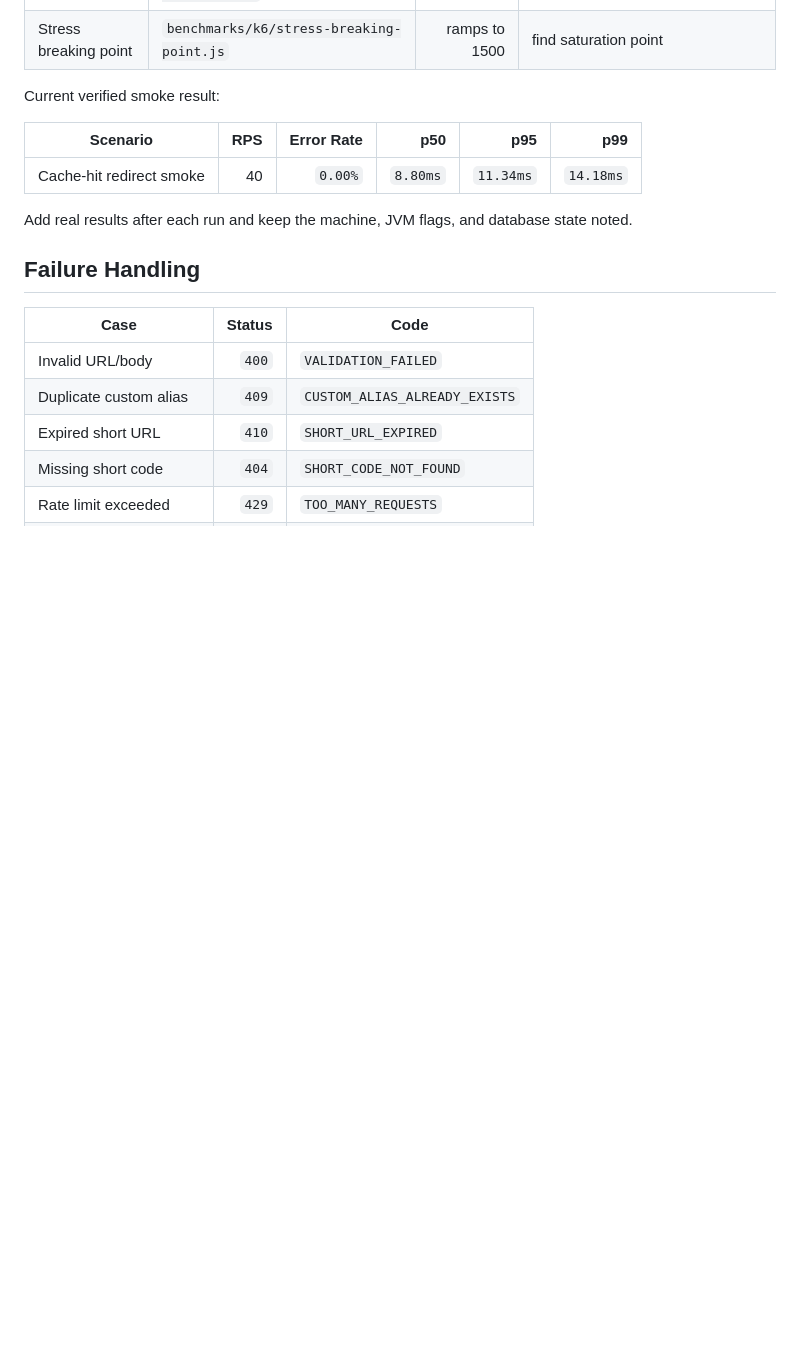
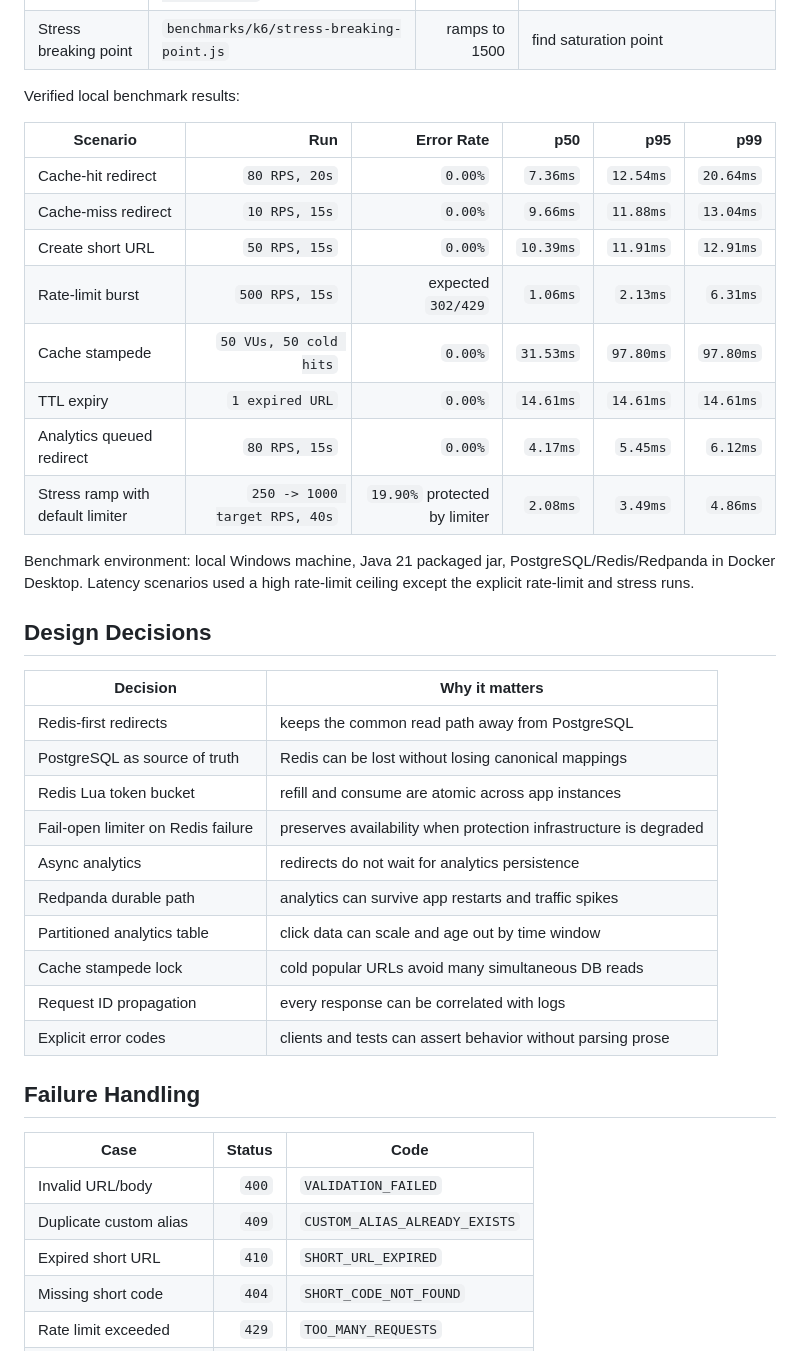
Before and after one commit to dineshsuthar123/Backend-projects, a Markdown page: README.md, the part around one of its changes. GitHub-like rendering; blank space fills up the shorter version.

```diff
--- a/README.md
+++ b/README.md
@@ -181,13 +191,35 @@ Benchmark suite:
 | Analytics ingestion | `benchmarks/k6/analytics-ingestion.js` | 250 | redirects publish durable analytics events |
 | Stress breaking point | `benchmarks/k6/stress-breaking-point.js` | ramps to 1500 | find saturation point |
 
-Current verified smoke result:
+Verified local benchmark results:
 
-| Scenario | RPS | Error Rate | p50 | p95 | p99 |
+| Scenario | Run | Error Rate | p50 | p95 | p99 |
 | --- | ---: | ---: | ---: | ---: | ---: |
-| Cache-hit redirect smoke | 40 | `0.00%` | `8.80ms` | `11.34ms` | `14.18ms` |
+| Cache-hit redirect | `80 RPS, 20s` | `0.00%` | `7.36ms` | `12.54ms` | `20.64ms` |
+| Cache-miss redirect | `10 RPS, 15s` | `0.00%` | `9.66ms` | `11.88ms` | `13.04ms` |
+| Create short URL | `50 RPS, 15s` | `0.00%` | `10.39ms` | `11.91ms` | `12.91ms` |
+| Rate-limit burst | `500 RPS, 15s` | expected `302/429` | `1.06ms` | `2.13ms` | `6.31ms` |
+| Cache stampede | `50 VUs, 50 cold hits` | `0.00%` | `31.53ms` | `97.80ms` | `97.80ms` |
+| TTL expiry | `1 expired URL` | `0.00%` | `14.61ms` | `14.61ms` | `14.61ms` |
+| Analytics queued redirect | `80 RPS, 15s` | `0.00%` | `4.17ms` | `5.45ms` | `6.12ms` |
+| Stress ramp with default limiter | `250 -> 1000 target RPS, 40s` | `19.90%` protected by limiter | `2.08ms` | `3.49ms` | `4.86ms` |
 
-Add real results after each run and keep the machine, JVM flags, and database state noted.
+Benchmark environment: local Windows machine, Java 21 packaged jar, PostgreSQL/Redis/Redpanda in Docker Desktop. Latency scenarios used a high rate-limit ceiling except the explicit rate-limit and stress runs.
+
+## Design Decisions
+
+| Decision | Why it matters |
+| --- | --- |
+| Redis-first redirects | keeps the common read path away from PostgreSQL |
+| PostgreSQL as source of truth | Redis can be lost without losing canonical mappings |
+| Redis Lua token bucket | refill and consume are atomic across app instances |
+| Fail-open limiter on Redis failure | preserves availability when protection infrastructure is degraded |
+| Async analytics | redirects do not wait for analytics persistence |
+| Redpanda durable path | analytics can survive app restarts and traffic spikes |
+| Partitioned analytics table | click data can scale and age out by time window |
+| Cache stampede lock | cold popular URLs avoid many simultaneous DB reads |
+| Request ID propagation | every response can be correlated with logs |
+| Explicit error codes | clients and tests can assert behavior without parsing prose |
 
 ## Failure Handling
 
```
Also changed, not shown: other parts of README.md (+32 -3 lines), docs/images/frontend-control-plane.png (added), 14 other files.
